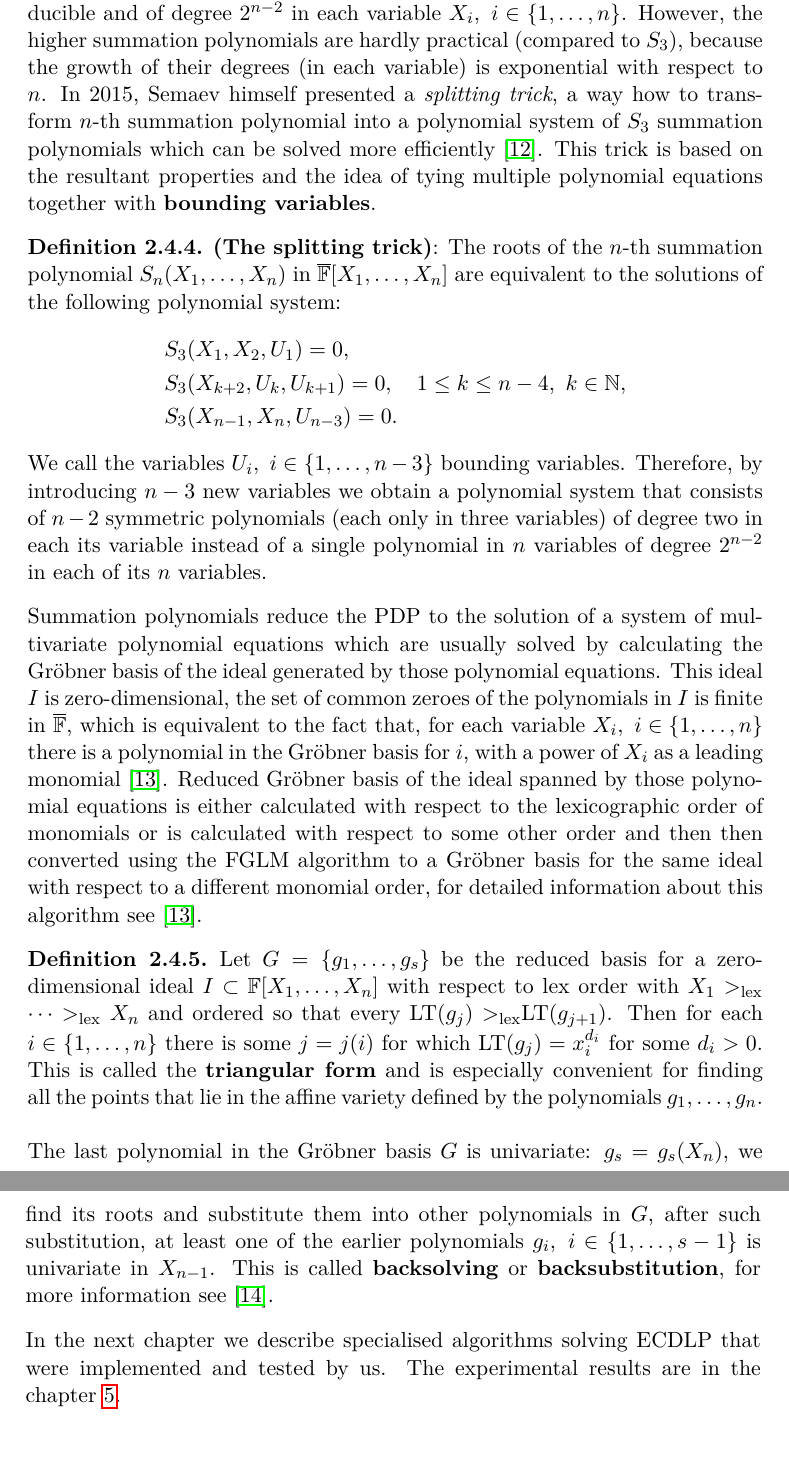
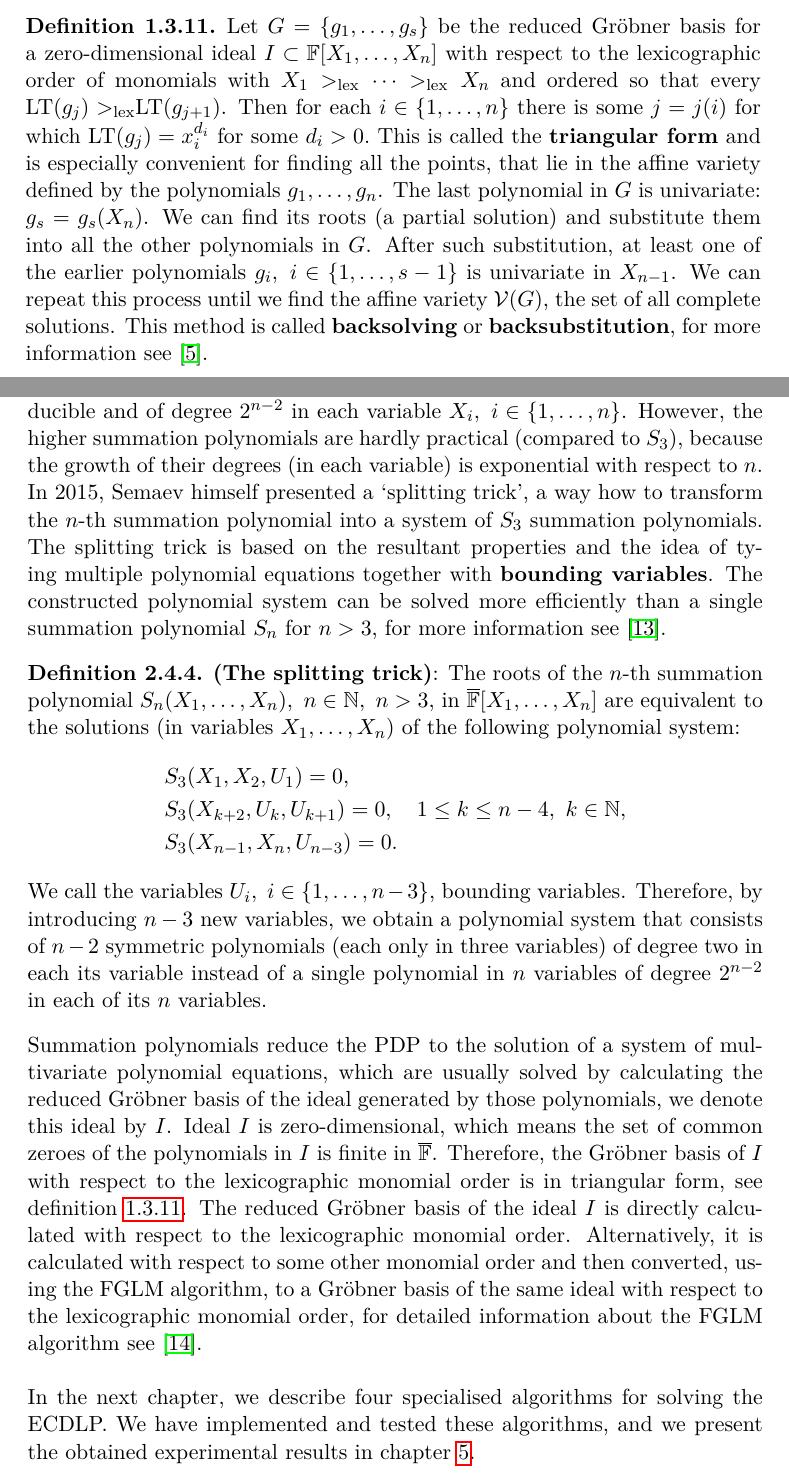
Before and after one commit to matyas-hollmann/ECDLP-thesis, a LaTeX thesis (latex_source/DP_Hollmann_Matyas_2019.tex): two parts of pages 58 and 59 of 75 before the commit and two parts of pages 35 and 58 of 73 after it, joined at a grey line, cut so that both start at the same text. Compiled offline with pdfLaTeX.

Commit message:
Finished the revision of chapters 1 and 2.

```diff
--- a/latex_source/DP_Hollmann_Matyas_2019.tex
+++ b/latex_source/DP_Hollmann_Matyas_2019.tex
@@ -644,9 +644,11 @@ is a Gröbner basis of the $l$-th elimination ideal $I_l$.
 \end{DF}
 \vphantom{.}
 \noindent To find all the points in the affine variety $\mathcal{V}(I)$, we build up the solutions one coordinate at a time. At first, we find the affine variety $\mathcal{V}(I_{n-1})$, which is equivalent to finding the roots of a univariate polynomial in $\mathbb{F}[x_n]$. We call any solution $(a_n) \in \mathcal{V}(I_{n-1})$ a \textbf{partial solution} of the original system of equations. Next step is to extend a partial solution $(a_n)$ to a partial solution $(a_{n-1},a_n) \in \mathcal{V}(I_{n-2})$. To do that, we substitute $(a_n)$ into all the polynomial equations in $I_{n-2}$. Thereafter, we obtain a univariate polynomial equation in $\mathbb{F}[x_{n-1}]$, which we can conveniently solve. Note that not every partial solution in $\mathcal{V}(I_{n-1})$ extends to a partial solution in $\mathcal{V}(I_{n-2})$. We repeat this process until we find $\mathcal{V}(I_0) = \mathcal{V}(I)$, a set of all \textbf{complete solutions} to the original system of equations.
-%Divison Res => alg in the next section with F4, F5
-%
-%Schoof–Elkies–Atkin algorithm - pocet bodu na EC
+\begin{DF}
+\label{triagForm}
+Let $G = \{g_1,\ldots,g_s\}$ be the reduced Gröbner basis for a zero-dimensional ideal $I \subset \mathbb{F}[X_1,\ldots,X_n]$ with respect to the lexicographic order of monomials with $X_1 >_{\text{lex}} \cdots >_{\text{lex}} X_n$ and ordered so that every LT$(g_j) >_{\text{lex}} $LT($g_{j+1}$). Then for each $i \in \{1,\ldots,n\}$ there is some $j=j(i)$ for which LT$(g_j)=x_i^{d_i}$ for some $d_i > 0.$ This is called the \textbf{triangular form} and is especially convenient for finding all the points, that lie in the affine variety defined by the polynomials $g_1,\ldots,g_n$. The last polynomial in $G$ is univariate: $g_s = g_s(X_n)$. We can find its roots (a partial solution) and substitute them into all the other polynomials in $G$. After such substitution, at least one of the earlier polynomials $g_i,\ i \in \{1,\ldots,s-1\}$ is univariate in $X_{n-1}$. We can repeat this process until we find the affine variety $\mathcal{V}(G)$, the set of all complete solutions. This method is called \textbf{backsolving} or \textbf{backsubstitution}, for more information see~\cite{week11}.
+\end{DF}
+
 \chapter{Elliptic Curves and the Discrete Logarithm Problem}
 In this chapter, we revise the theory of elliptic curves and state the elliptic curve discrete logarithm problem (ECDLP). In the last section, we also introduce the reader to the concept of summation polynomials, which are the primary building block in many specialised algorithms (exploiting the particular group structure) solving the ECDLP. Examples of such algorithms are discussed in detail in chapter \ref{specAlg}.
 \section{Elliptic Curves}
@@ -1222,24 +1219,19 @@ Therefore,
 $$
 S_n(x_1,\ldots,x_n) = 0.
 $$
-
-\noindent Summation polynomials for $n \geq 3,\ n \in \mathbb{N}$ are symmetric, absolutely irreducible and of degree $2^{n-2}$ in each variable $X_i,\ i \in \{1,\ldots,n\}$.
-However, the higher summation polynomials are hardly practical (compared to $S_3$), because the growth of their degrees (in each variable) is exponential with respect to $n$. In 2015, Semaev himself presented a \textit{splitting trick}, a way how to transform $n$-th summation polynomial into a polynomial system of $S_3$ summation polynomials which can be solved more efficiently~\cite{semaev15}. This trick is based on the resultant properties and the idea of tying multiple polynomial equations together with \textbf{bounding variables}.
-\begin{DF}\textbf{(The splitting trick)}: The roots of the $n$-th summation polynomial $S_n(X_1,\ldots,X_n)$ in $\overline{\mathbb{F}}[X_1,\ldots,X_n]$ are equivalent to the solutions of the following polynomial system:
+\\
+\noindent Summation polynomials for $n \geq 3,\ n \in \mathbb{N}$, are symmetric, absolutely irreducible and of degree $2^{n-2}$ in each variable $X_i,\ i \in \{1,\ldots,n\}$.
+However, the higher summation polynomials are hardly practical (compared to $S_3$), because the growth of their degrees (in each variable) is exponential with respect to $n$. In 2015, Semaev himself presented a \enquote{splitting trick}, a way how to transform the $n$-th summation polynomial into a  system of $S_3$ summation polynomials. The splitting trick is based on the resultant properties and the idea of tying multiple polynomial equations together with \textbf{bounding variables}. The constructed polynomial system can be solved more efficiently than a single summation polynomial $S_n$ for $n > 3$, for more information see~\cite{semaev15}.
+\begin{DF}\textbf{(The splitting trick)}: The roots of the $n$-th summation polynomial $S_n(X_1,\ldots,X_n),\ n \in \mathbb{N},\ n > 3,$ in $\overline{\mathbb{F}}[X_1,\ldots,X_n]$ are equivalent to the solutions (in variables $X_1,\ldots,X_n$) of the following polynomial system:
 \begin{align*}
 &S_3(X_1,X_2,U_1) = 0, \\
 &S_3(X_{k+2}, U_{k}, U_{k+1}) = 0, \quad 1 \leq k \leq n-4,\ k \in \mathbb{N}, \\
 &S_3(X_{n-1}, X_n, U_{n-3}) = 0.
 \end{align*}
-We call the variables $U_i,\ i \in \{1, \ldots, n - 3\}$ bounding variables. Therefore, by introducing $n-3$ new variables we obtain a polynomial system that consists of $n-2$ symmetric polynomials (each only in three variables) of degree two in each its variable instead of a single polynomial in $n$ variables of degree $2^{n-2}$ in each of its $n$ variables.
+We call the variables $U_i,\ i \in \{1, \ldots, n - 3\}$, bounding variables. Therefore, by introducing $n-3$ new variables, we obtain a polynomial system that consists of $n-2$ symmetric polynomials (each only in three variables) of degree two in each its variable instead of a single polynomial in $n$ variables of degree $2^{n-2}$ in each of its $n$ variables.
 \end{DF}
-\noindent Summation polynomials reduce the PDP to the solution of a system of multivariate polynomial equations which are usually solved by calculating the Gröbner basis of the ideal generated by those polynomial equations. This ideal $I$ is zero-dimensional, the set of common zeroes of the polynomials in $I$ is finite in $\overline{\mathbb{F}}$, which is equivalent to the fact that, for each variable $X_i,\ i \in \{1,\ldots,n\}$ there is a polynomial in the Gröbner basis for $i$, with a power of $X_i$ as a leading monomial~\cite{FGLM}. Reduced Gröbner basis of the ideal spanned by those polynomial equations is either calculated with respect to the lexicographic order of monomials or is calculated with respect to some other order and then then converted using the FGLM algorithm to a Gröbner basis for the same ideal with respect to a different monomial order, for detailed information about this algorithm see~\cite{FGLM}.
-\begin{DF}
-\label{triagForm}
-Let $G = \{g_1,\ldots,g_s\}$ be the reduced basis for a zero-dimensional ideal $I \subset \mathbb{F}[X_1,\ldots,X_n]$ with respect to lex order with $X_1 >_{\text{lex}} \cdots >_{\text{lex}} X_n$ and ordered so that every LT$(g_j) >_{\text{lex}} $LT($g_{j+1}$). Then for each $i \in \{1,\ldots,n\}$ there is some $j=j(i)$ for which LT$(g_j)=x_i^{d_i}$ for some $d_i > 0.$ This is called the \textbf{triangular form} and is especially convenient for finding all the points that lie in the affine variety defined by the polynomials $g_1,\ldots,g_n$. \\ \\
-\noindent The last polynomial in the Gröbner basis $G$ is univariate: $g_s = g_s(X_n)$, we find its roots and substitute them into other polynomials in $G$, after such substitution, at least one of the earlier polynomials $g_i,\ i \in \{1,\ldots,s-1\}$ is univariate in $X_{n-1}$. This is called \textbf{backsolving} or \textbf{backsubstitution}, for more information see~\cite{week11}.
-\end{DF}
-\noindent In the next chapter we describe specialised algorithms solving ECDLP that were implemented and tested by us. The experimental results are in the chapter~\ref{expResults}.
+\noindent Summation polynomials reduce the PDP to the solution of a system of multivariate polynomial equations, which are usually solved by calculating the reduced Gröbner basis of the ideal generated by those polynomials, we denote this ideal by~$I$. Ideal~$I$ is zero-dimensional, which means the set of common zeroes of the polynomials in $I$ is finite in $\overline{\mathbb{F}}$. Therefore, the Gröbner basis of~$I$ with respect to the lexicographic monomial order is in triangular form, see definition \ref{triagForm}. The reduced Gröbner basis of the ideal $I$ is directly calculated with respect to the lexicographic monomial order. Alternatively, it is calculated with respect to some other monomial order and then converted, using the FGLM algorithm, to a Gröbner basis of the same ideal with respect to the lexicographic monomial order, for detailed information about the FGLM algorithm see~\cite{FGLM}. \\ \\
+\noindent In the next chapter, we describe four specialised algorithms for solving the ECDLP. We have implemented and tested these algorithms, and we present the obtained experimental results in chapter~\ref{expResults}.
 \chapter{Specialised Algorithms Solving ECDLP}
 \label{specAlg}
 In this chapter we first describe four specialized algorithms for solving ECDLP that are based on the theoretical concepts presented in the previous chapters. Afterwords, we follow up with the actual implementation's details. The experimental results are presented in chapter~\ref{expResults}.
```
Also changed, not shown: latex_source/bibliography.tex (+1 -3 lines), latex_source/DP_Hollmann_Matyas_2019.pdf, latex_source/DP_Hollmann_Matyas_2019.tex (11 more changed lines).
